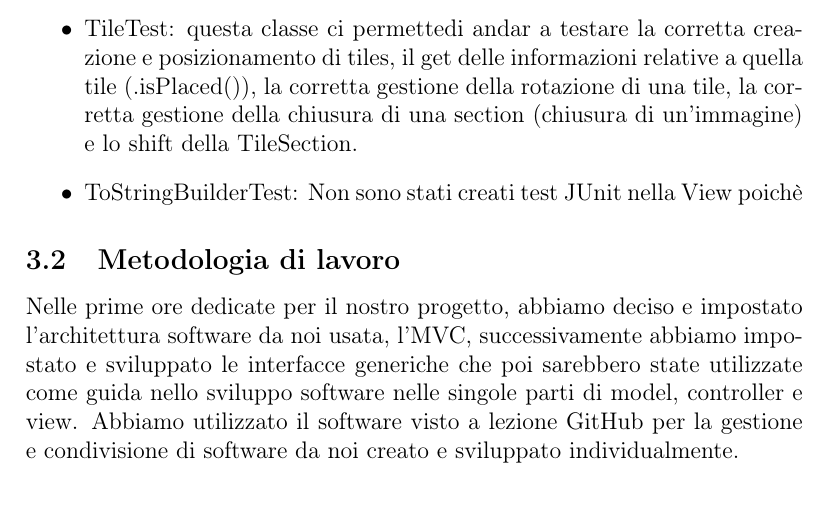
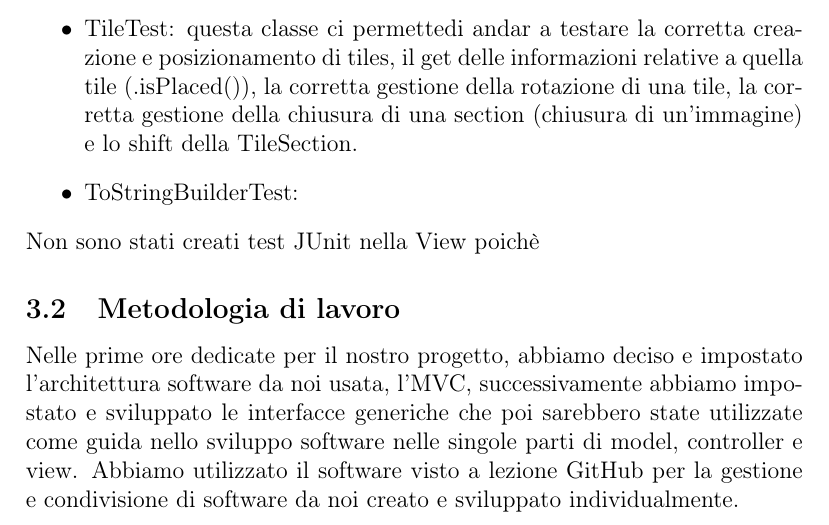
Before and after one commit to MauroPello/caesena, a LaTeX document (main.tex, which reads content/03.sviluppo.tex): part of page 7 of 13, cut so that both start at the same text. Compiled offline with pdfLaTeX.

Commit message:
udpate sviluppo.tex

```diff
--- a/content/03.sviluppo.tex
+++ b/content/03.sviluppo.tex
@@ -8,8 +8,8 @@ Per effettuare i test necessari per i corretti controlli di funzionalità del no
     \item PlayerTest: questa classe ci permette di testare il get di tutte le informazioni relative al giocatore, e la corretta gestione dello score relativo al giocatore
     \item TileTest: questa classe ci permettedi andar a testare la corretta creazione e posizionamento di tiles, il get delle informazioni relative a quella tile (.isPlaced()), la corretta gestione della rotazione di una tile, la corretta gestione della chiusura di una section (chiusura di un'immagine) e lo shift della TileSection.
     \item ToStringBuilderTest:
-    Non sono stati creati test JUnit nella View poichè
 \end{itemize}
+Non sono stati creati test JUnit nella View poichè
 
 \subsection{Metodologia di lavoro}
 Nelle prime ore dedicate per il nostro progetto, abbiamo deciso e impostato l'architettura software da noi usata, l'MVC, successivamente abbiamo impostato e sviluppato le interfacce generiche che poi sarebbero state utilizzate come guida nello sviluppo software nelle singole parti di model, controller e view. Abbiamo utilizzato il software visto a lezione GitHub per la gestione e condivisione di software da noi creato e sviluppato individualmente.
```
